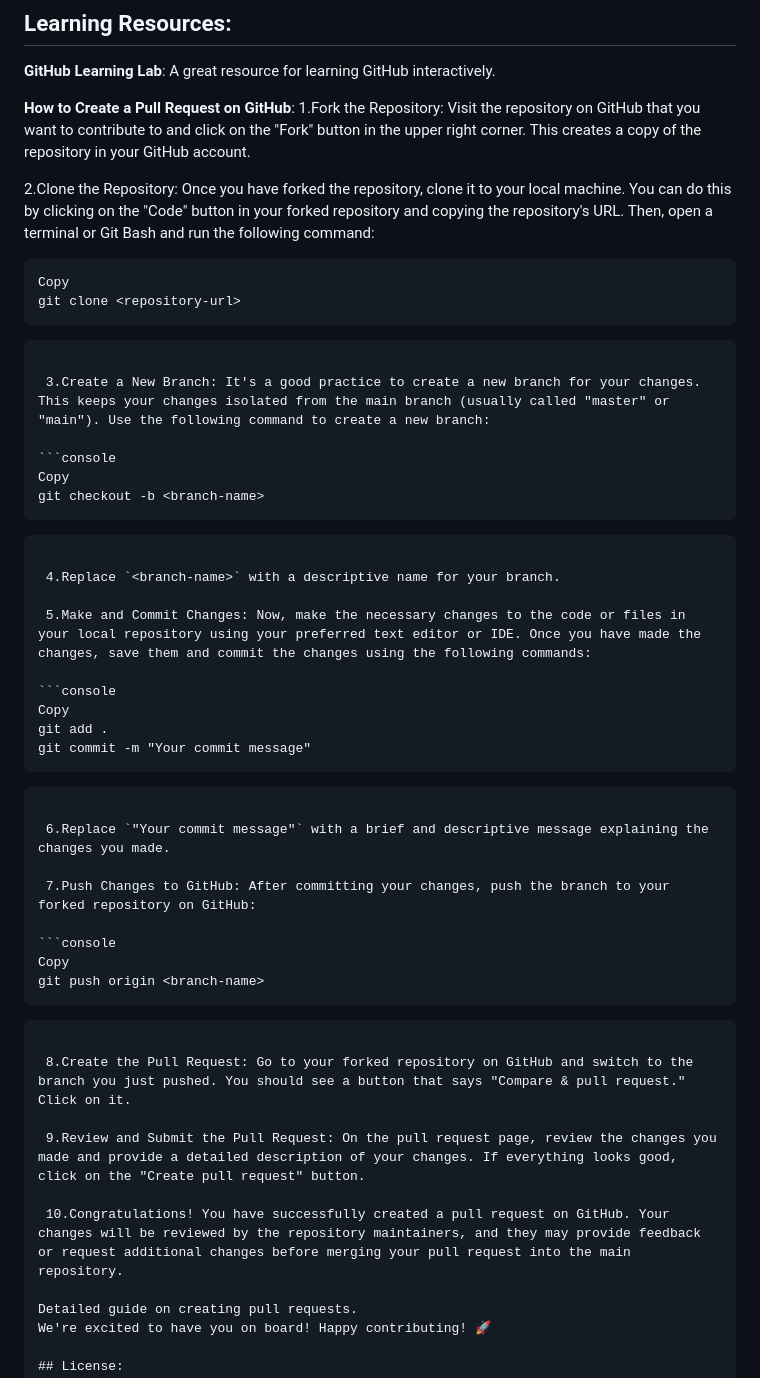
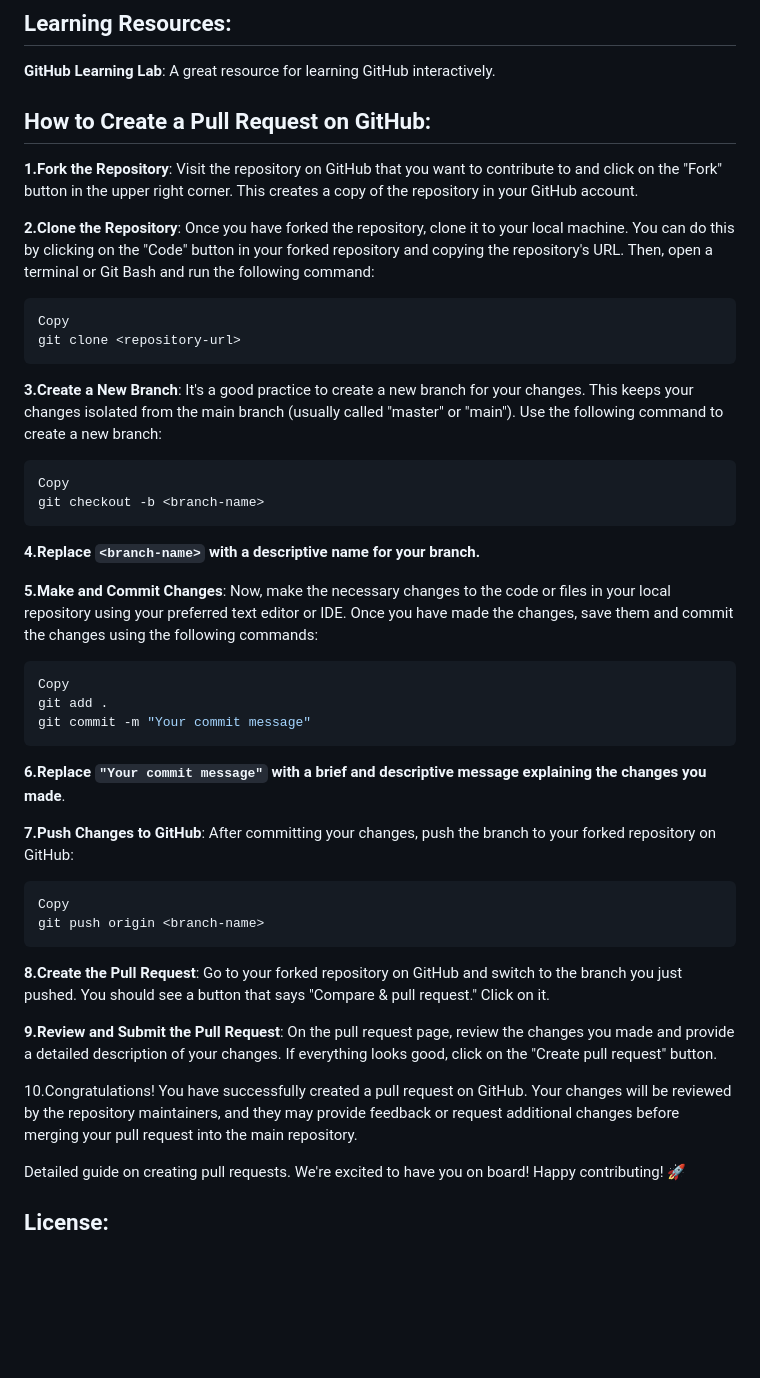
Before and after one commit to ossguild/Nametaker, a Markdown page: README.md, the part around the change. Rendered like a GitHub page; blank space fills up the shorter version.

Commit message:
updated Readme, added guide on how to add pull request

````diff
--- a/README.md
+++ b/README.md
@@ -72,51 +72,49 @@ Open your web browser and visit http://localhost:5173 to see your contributions
 
 **GitHub Learning Lab**: A great resource for learning GitHub interactively.
 
-**How to Create a Pull Request on GitHub**:
- 1.Fork the Repository: Visit the repository on GitHub that you want to contribute to and click on the "Fork" button    in the upper right corner. This creates a copy of the repository in your GitHub account.
+## How to Create a Pull Request on GitHub:
 
- 2.Clone the Repository: Once you have forked the repository, clone it to your local machine. You can do this by clicking on the "Code" button in your forked repository and copying the repository's URL. Then, open a terminal or Git Bash and run the following command:
+**1.Fork the Repository**: Visit the repository on GitHub that you want to contribute to and click on the "Fork" button    in the upper right corner. This creates a copy of the repository in your GitHub account.
+
+**2.Clone the Repository**: Once you have forked the repository, clone it to your local machine. You can do this by clicking on the "Code" button in your forked repository and copying the repository's URL. Then, open a terminal or Git Bash and run the following command:
 
 ```console
 Copy
 git clone <repository-url>
 ```
-```
 
- 3.Create a New Branch: It's a good practice to create a new branch for your changes. This keeps your changes isolated from the main branch (usually called "master" or "main"). Use the following command to create a new branch:
+**3.Create a New Branch**: It's a good practice to create a new branch for your changes. This keeps your changes isolated from the main branch (usually called "master" or "main"). Use the following command to create a new branch:
 
 ```console
 Copy
 git checkout -b <branch-name>
 ```
-```
 
- 4.Replace `<branch-name>` with a descriptive name for your branch.
+**4.Replace `<branch-name>` with a descriptive name for your branch.**
 
- 5.Make and Commit Changes: Now, make the necessary changes to the code or files in your local repository using your preferred text editor or IDE. Once you have made the changes, save them and commit the changes using the following commands:
+**5.Make and Commit Changes**: Now, make the necessary changes to the code or files in your local repository using your preferred text editor or IDE. Once you have made the changes, save them and commit the changes using the following commands:
 
 ```console
 Copy
 git add .
 git commit -m "Your commit message"
 ```
-```
 
- 6.Replace `"Your commit message"` with a brief and descriptive message explaining the changes you made.
 
- 7.Push Changes to GitHub: After committing your changes, push the branch to your forked repository on GitHub:
+**6.Replace `"Your commit message"` with a brief and descriptive message explaining the changes you made**.
+
+**7.Push Changes to GitHub**: After committing your changes, push the branch to your forked repository on GitHub:
 
 ```console
 Copy
 git push origin <branch-name>
 ```
-```
 
- 8.Create the Pull Request: Go to your forked repository on GitHub and switch to the branch you just pushed. You should see a button that says "Compare & pull request." Click on it.
+**8.Create the Pull Request**: Go to your forked repository on GitHub and switch to the branch you just pushed. You should see a button that says "Compare & pull request." Click on it.
 
- 9.Review and Submit the Pull Request: On the pull request page, review the changes you made and provide a detailed description of your changes. If everything looks good, click on the "Create pull request" button.
+**9.Review and Submit the Pull Request**: On the pull request page, review the changes you made and provide a detailed description of your changes. If everything looks good, click on the "Create pull request" button.
 
- 10.Congratulations! You have successfully created a pull request on GitHub. Your changes will be reviewed by the repository maintainers, and they may provide feedback or request additional changes before merging your pull request into the main repository.
+10.Congratulations! You have successfully created a pull request on GitHub. Your changes will be reviewed by the repository maintainers, and they may provide feedback or request additional changes before merging your pull request into the main repository.
 
 Detailed guide on creating pull requests.
 We're excited to have you on board! Happy contributing! 🚀
````
